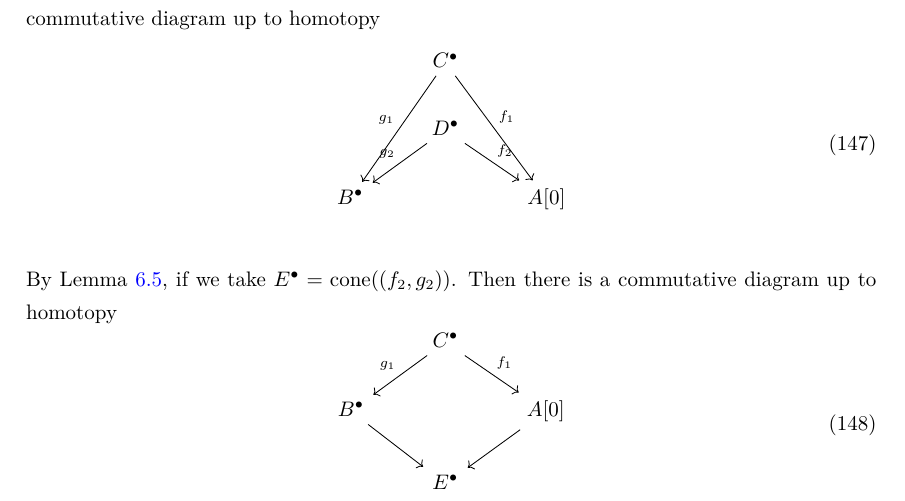
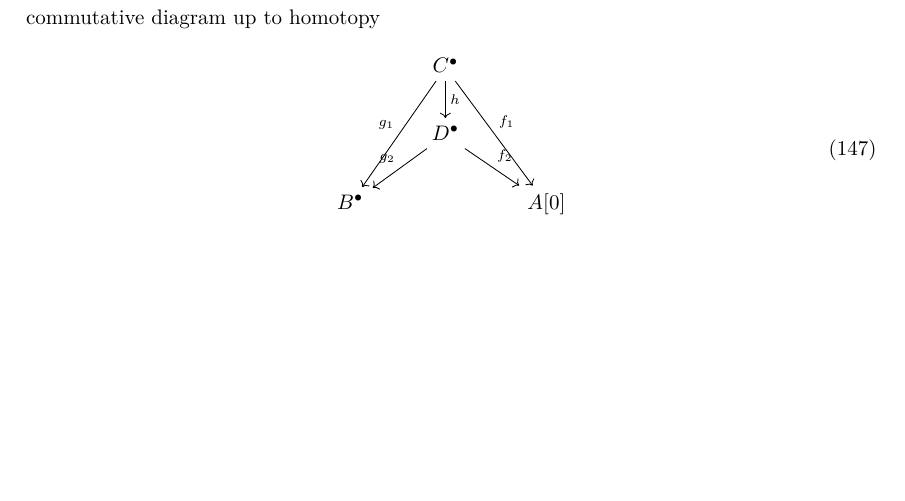
Before and after one commit to DRAMINGLING/Note_for_Advanced_Algebraic_Geometry_2025fall, a LaTeX document (main.tex): part of page 41 of 50, cut so that both start at the same text, the shorter picture padded with empty space. Compiled offline with XeLaTeX.

Commit message:
feat: Update main.tex from source repo via GitHub Actions

```diff
--- a/main.tex
+++ b/main.tex
@@ -2777,16 +2777,6 @@ More specially, there is another funny lemma.
             & D^{\bullet} \arrow[dr, "f_{2}"] \arrow[dl, "g_{2}" swap] & \\
             B^{\bullet} &&
             A[0] \\
-        \end{tikzcd}
-    \end{equation}
-    By Lemma \ref{Lemma 6.5}, if we take $E^{\bullet} = \cone((f_{2}, g_{2}))$.
-    Then there is a commutative diagram up to homotopy
-    \begin{equation}
-        \begin{tikzcd}
-            & C^{\bullet} \arrow[dr, "f_{1}"] \arrow[dl, "g_{1}" swap] & \\
-            B^{\bullet} \arrow[dr] &&
-            A[0] \arrow[dl] \\
-            & E^{\bullet} & \\
         \end{tikzcd}
     \end{equation}
 \end{proof}
```
Also changed, not shown: main.tex (2 more changed lines).
